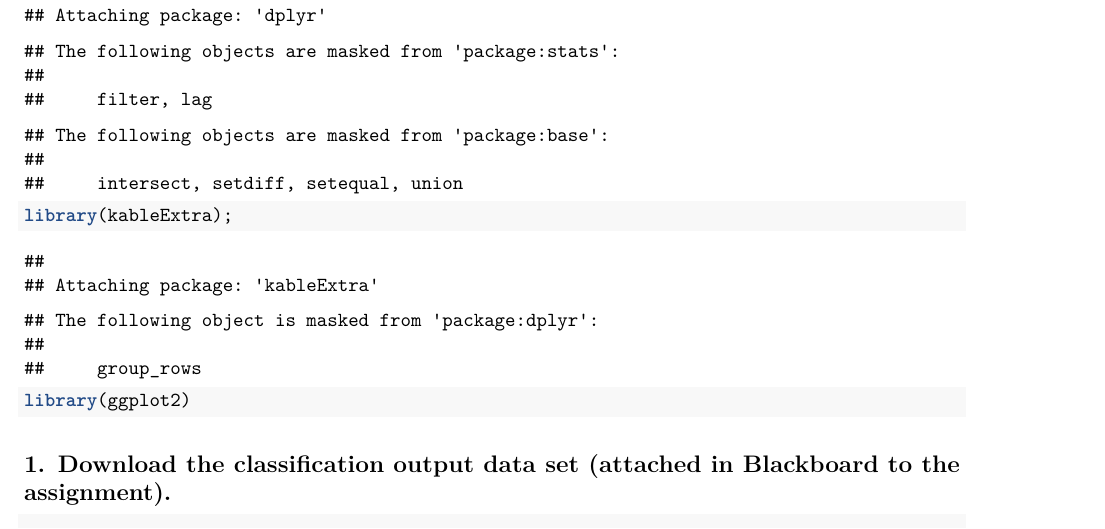
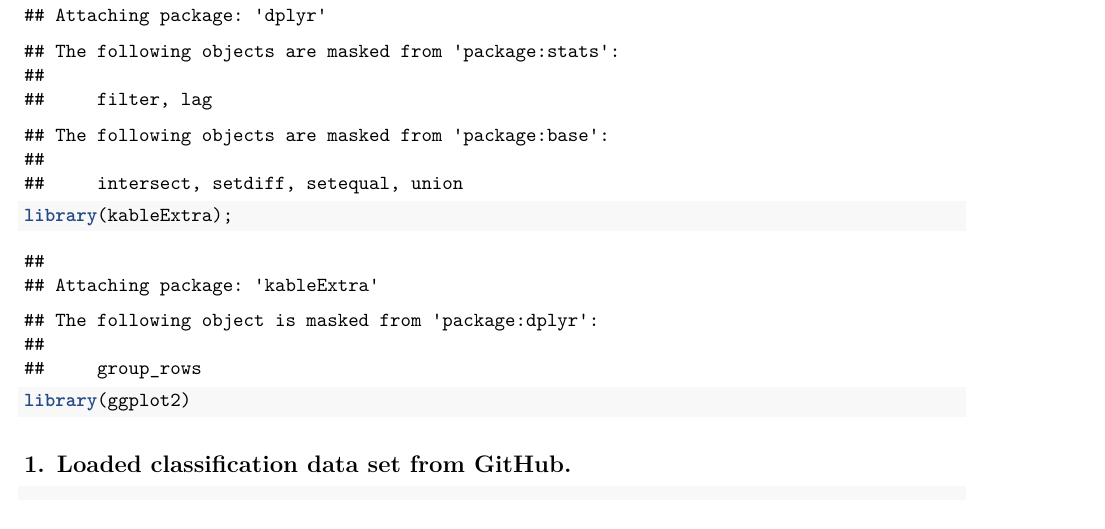
Before and after one commit to deepasharma06/Data621-HW1, an R Markdown document (HW2_DS.Rmd): part of page 1 of 4, cut so that both start at the same text. Rendered offline with R 4.5, knitr and Pandoc, then LaTeX, with nearby package versions; some code elsewhere in the file could not run offline.

Commit message:
Add files via upload

````diff
--- a/HW2_DS.Rmd
+++ b/HW2_DS.Rmd
@@ -17,7 +17,7 @@ library(ggplot2)
 ```
 
 
-## 1. Download the classification output data set (attached in Blackboard to the assignment).
+## 1. Loaded classification data set from GitHub.
 
 ```{r}
 data<- read.csv("https://raw.githubusercontent.com/deepasharma06/Data621-HW2/main/classification-output-data.csv")
````
